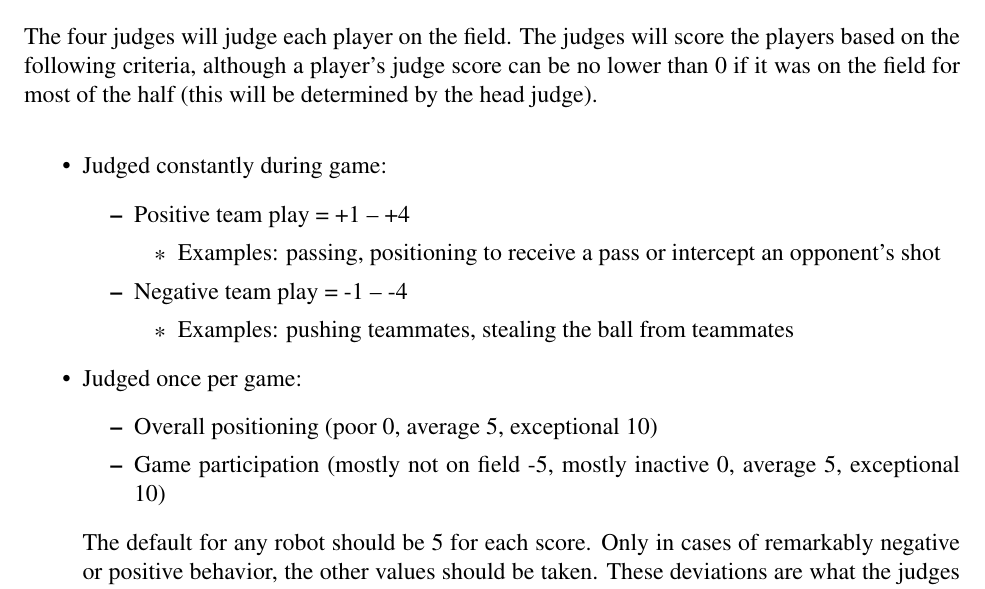
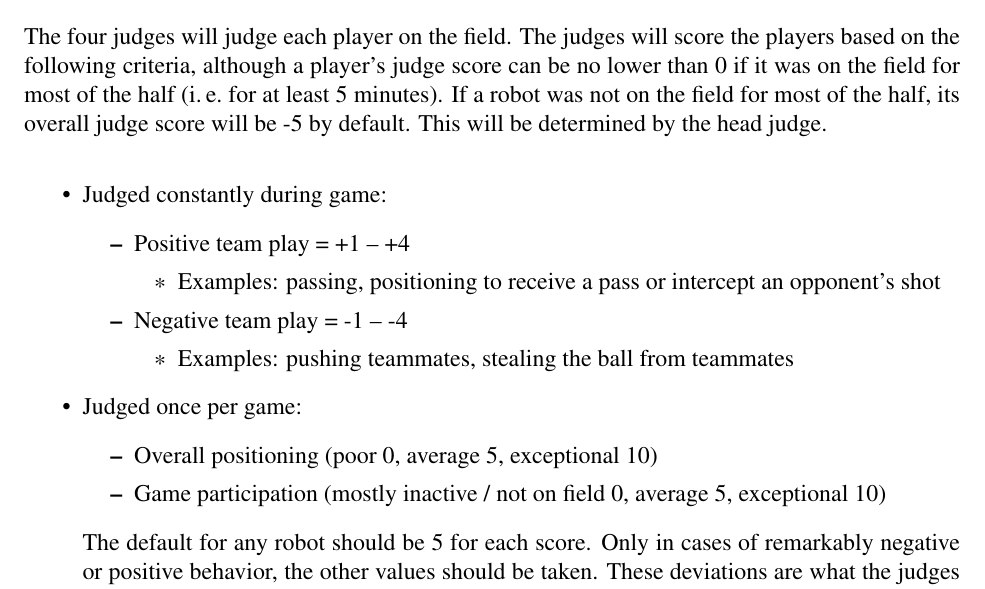
Before and after one commit to RoboCup-SPL/Rules, a LaTeX document (SPL-Rules.tex): part of page 35 of 46, cut so that both start at the same text. Compiled offline with pdfLaTeX.

Commit message:
updated judge score

```diff
--- a/SPL-Rules.tex
+++ b/SPL-Rules.tex
@@ -914,7 +914,7 @@ The average game result will be calculated by awarding points at the end of each
 
 The judges will be members of the technical committee, organizing committee, and individual teams.  There will be five judges for each game, where judges will not judge any game in which their team is competing (if possible) and one judge will be designated as head judge.  The head judge will instruct the judges in how to properly judge the game, monitor drop-in player communication, and make notes regarding when players are not present on the field throughout the game.
 
-The four judges will judge each player on the field.  The judges will score the players based on the following criteria, although a player's judge score can be no lower than 0 if it was on the field for most of the half (this will be determined by the head judge).
+The four judges will judge each player on the field.  The judges will score the players based on the following criteria, although a player's judge score can be no lower than 0 if it was on the field for most of the half (\ie for at least 5 minutes). If a robot was not on the field for most of the half, its overall judge score will be -5 by default. This will be determined by the head judge.
 \begin{itemize}
 \item Judged constantly during game:
   \begin{itemize}
@@ -930,7 +930,7 @@ The four judges will judge each player on the field.  The judges will score the
 \item Judged once per game:
   \begin{itemize}
   \item Overall positioning (poor 0, average 5, exceptional 10)
-  \item Game participation (mostly not on field -5, mostly inactive 0, average 5, exceptional 10)
+  \item Game participation (mostly inactive / not on field 0, average 5, exceptional 10)
   \end{itemize}
   The default for any robot should be 5 for each score. Only in cases of remarkably negative or positive behavior, the other values should be taken. These deviations are what the judges should watch for.
 \end{itemize}
```
